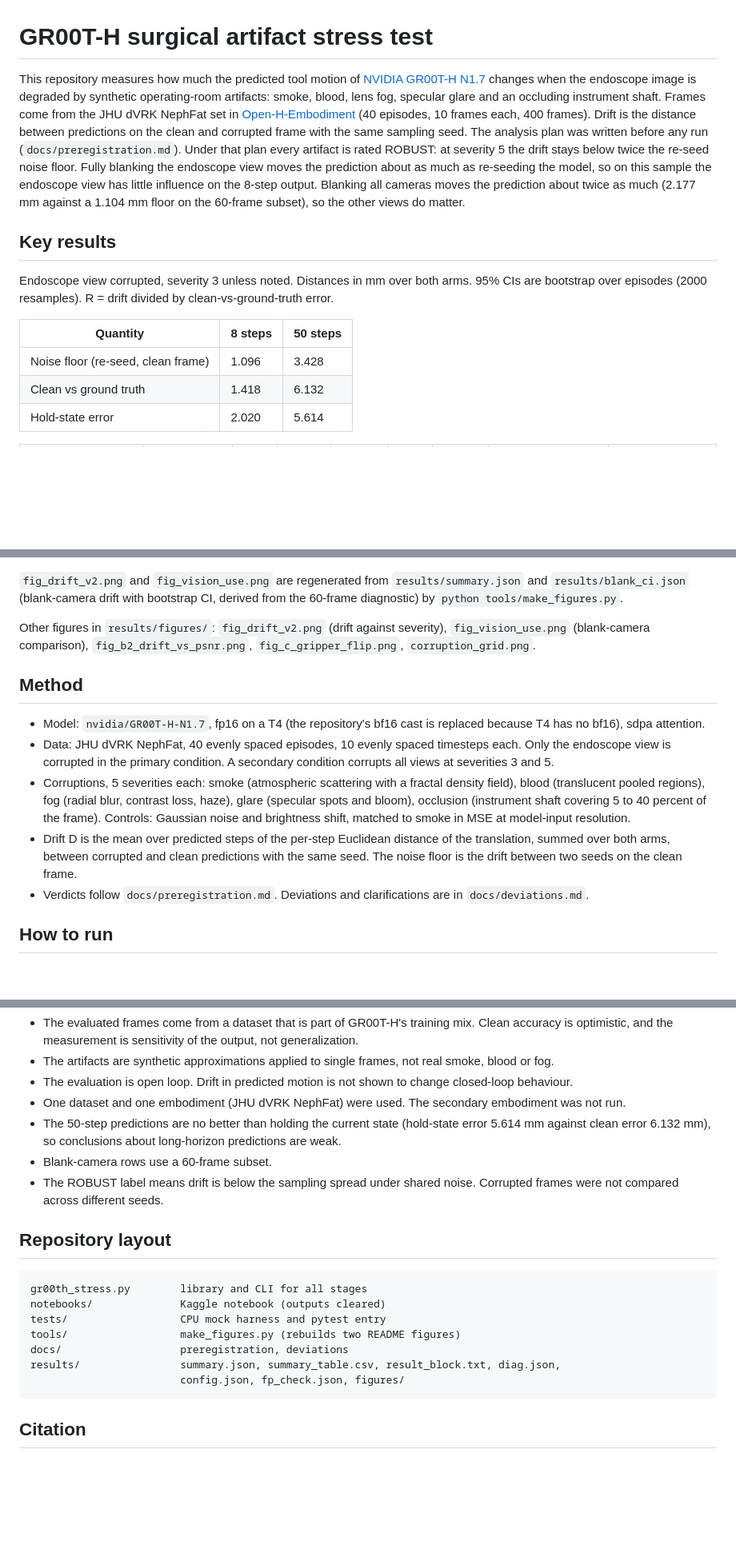
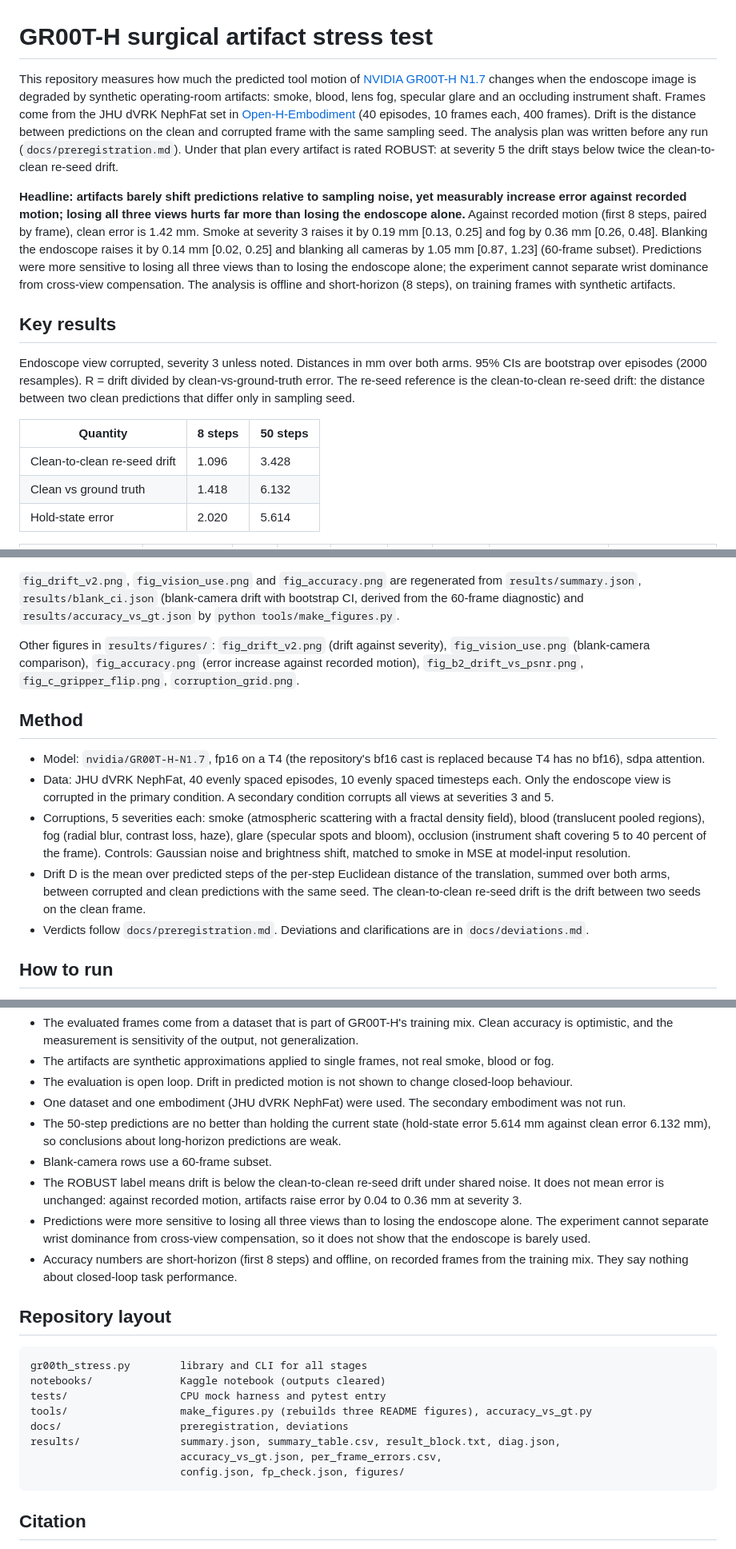
Before and after one commit to rahulmadhavdesh-arch/gr00th-surgical-stress-test, a Markdown page: README.md, 3 parts joined by grey strips. Shown at 80% size. Drawn GitHub-style; blank space fills up the shorter version.

````diff
--- a/README.md
+++ b/README.md
@@ -1,14 +1,16 @@
 # GR00T-H surgical artifact stress test
 
-This repository measures how much the predicted tool motion of [NVIDIA GR00T-H N1.7](https://github.com/NVIDIA-Medtech/GR00T-H) changes when the endoscope image is degraded by synthetic operating-room artifacts: smoke, blood, lens fog, specular glare and an occluding instrument shaft. Frames come from the JHU dVRK NephFat set in [Open-H-Embodiment](https://huggingface.co/datasets/nvidia/PhysicalAI-Robotics-Open-H-Embodiment) (40 episodes, 10 frames each, 400 frames). Drift is the distance between predictions on the clean and corrupted frame with the same sampling seed. The analysis plan was written before any run (`docs/preregistration.md`). Under that plan every artifact is rated ROBUST: at severity 5 the drift stays below twice the re-seed noise floor. Fully blanking the endoscope view moves the prediction about as much as re-seeding the model, so on this sample the endoscope view has little influence on the 8-step output. Blanking all cameras moves the prediction about twice as much (2.177 mm against a 1.104 mm floor on the 60-frame subset), so the other views do matter.
+This repository measures how much the predicted tool motion of [NVIDIA GR00T-H N1.7](https://github.com/NVIDIA-Medtech/GR00T-H) changes when the endoscope image is degraded by synthetic operating-room artifacts: smoke, blood, lens fog, specular glare and an occluding instrument shaft. Frames come from the JHU dVRK NephFat set in [Open-H-Embodiment](https://huggingface.co/datasets/nvidia/PhysicalAI-Robotics-Open-H-Embodiment) (40 episodes, 10 frames each, 400 frames). Drift is the distance between predictions on the clean and corrupted frame with the same sampling seed. The analysis plan was written before any run (`docs/preregistration.md`). Under that plan every artifact is rated ROBUST: at severity 5 the drift stays below twice the clean-to-clean re-seed drift.
+
+**Headline: artifacts barely shift predictions relative to sampling noise, yet measurably increase error against recorded motion; losing all three views hurts far more than losing the endoscope alone.** Against recorded motion (first 8 steps, paired by frame), clean error is 1.42 mm. Smoke at severity 3 raises it by 0.19 mm [0.13, 0.25] and fog by 0.36 mm [0.26, 0.48]. Blanking the endoscope raises it by 0.14 mm [0.02, 0.25] and blanking all cameras by 1.05 mm [0.87, 1.23] (60-frame subset). Predictions were more sensitive to losing all three views than to losing the endoscope alone; the experiment cannot separate wrist dominance from cross-view compensation. The analysis is offline and short-horizon (8 steps), on training frames with synthetic artifacts.
 
 ## Key results
 
-Endoscope view corrupted, severity 3 unless noted. Distances in mm over both arms. 95% CIs are bootstrap over episodes (2000 resamples). R = drift divided by clean-vs-ground-truth error.
+Endoscope view corrupted, severity 3 unless noted. Distances in mm over both arms. 95% CIs are bootstrap over episodes (2000 resamples). R = drift divided by clean-vs-ground-truth error. The re-seed reference is the clean-to-clean re-seed drift: the distance between two clean predictions that differ only in sampling seed.
 
 | Quantity | 8 steps | 50 steps |
 |---|---|---|
-| Noise floor (re-seed, clean frame) | 1.096 | 3.428 |
+| Clean-to-clean re-seed drift | 1.096 | 3.428 |
 | Clean vs ground truth | 1.418 | 6.132 |
 | Hold-state error | 2.020 | 5.614 |
 
@@ -37,15 +60,15 @@ On the 400-frame sample, the exploratory vision-use fraction (artifact drift div
 ![Hero figure](results/figures/fig_a_hero.png)
 
-`fig_drift_v2.png` and `fig_vision_use.png` are regenerated from `results/summary.json` and `results/blank_ci.json` (blank-camera drift with bootstrap CI, derived from the 60-frame diagnostic) by `python tools/make_figures.py`.
+`fig_drift_v2.png`, `fig_vision_use.png` and `fig_accuracy.png` are regenerated from `results/summary.json`, `results/blank_ci.json` (blank-camera drift with bootstrap CI, derived from the 60-frame diagnostic) and `results/accuracy_vs_gt.json` by `python tools/make_figures.py`.
 
-Other figures in `results/figures/`: `fig_drift_v2.png` (drift against severity), `fig_vision_use.png` (blank-camera comparison), `fig_b2_drift_vs_psnr.png`, `fig_c_gripper_flip.png`, `corruption_grid.png`.
+Other figures in `results/figures/`: `fig_drift_v2.png` (drift against severity), `fig_vision_use.png` (blank-camera comparison), `fig_accuracy.png` (error increase against recorded motion), `fig_b2_drift_vs_psnr.png`, `fig_c_gripper_flip.png`, `corruption_grid.png`.
 
 ## Method
 
 - Model: `nvidia/GR00T-H-N1.7`, fp16 on a T4 (the repository's bf16 cast is replaced because T4 has no bf16), sdpa attention.
 - Data: JHU dVRK NephFat, 40 evenly spaced episodes, 10 evenly spaced timesteps each. Only the endoscope view is corrupted in the primary condition. A secondary condition corrupts all views at severities 3 and 5.
 - Corruptions, 5 severities each: smoke (atmospheric scattering with a fractal density field), blood (translucent pooled regions), fog (radial blur, contrast loss, haze), glare (specular spots and bloom), occlusion (instrument shaft covering 5 to 40 percent of the frame). Controls: Gaussian noise and brightness shift, matched to smoke in MSE at model-input resolution.
-- Drift D is the mean over predicted steps of the per-step Euclidean distance of the translation, summed over both arms, between corrupted and clean predictions with the same seed. The noise floor is the drift between two seeds on the clean frame.
+- Drift D is the mean over predicted steps of the per-step Euclidean distance of the translation, summed over both arms, between corrupted and clean predictions with the same seed. The clean-to-clean re-seed drift is the drift between two seeds on the clean frame.
 - Verdicts follow `docs/preregistration.md`. Deviations and clarifications are in `docs/deviations.md`.
 
 ## How to run
@@ -71,7 +94,9 @@ pytest -q
 - One dataset and one embodiment (JHU dVRK NephFat) were used. The secondary embodiment was not run.
 - The 50-step predictions are no better than holding the current state (hold-state error 5.614 mm against clean error 6.132 mm), so conclusions about long-horizon predictions are weak.
 - Blank-camera rows use a 60-frame subset.
-- The ROBUST label means drift is below the sampling spread under shared noise. Corrupted frames were not compared across different seeds.
+- The ROBUST label means drift is below the clean-to-clean re-seed drift under shared noise. It does not mean error is unchanged: against recorded motion, artifacts raise error by 0.04 to 0.36 mm at severity 3.
+- Predictions were more sensitive to losing all three views than to losing the endoscope alone. The experiment cannot separate wrist dominance from cross-view compensation, so it does not show that the endoscope is barely used.
+- Accuracy numbers are short-horizon (first 8 steps) and offline, on recorded frames from the training mix. They say nothing about closed-loop task performance.
 
 ## Repository layout
 
@@ -79,9 +104,10 @@ pytest -q
 gr00th_stress.py        library and CLI for all stages
 notebooks/              Kaggle notebook (outputs cleared)
 tests/                  CPU mock harness and pytest entry
-tools/                  make_figures.py (rebuilds two README figures)
+tools/                  make_figures.py (rebuilds three README figures), accuracy_vs_gt.py
 docs/                   preregistration, deviations
 results/                summary.json, summary_table.csv, result_block.txt, diag.json,
+                        accuracy_vs_gt.json, per_frame_errors.csv,
                         config.json, fp_check.json, figures/
 ```
 
````
Also changed, not shown: other parts of README.md (+22 -1 lines), results/figures/fig_accuracy.png (added), results/figures/fig_drift_v2.png, results/figures/fig_vision_use.png, 4 other files.
